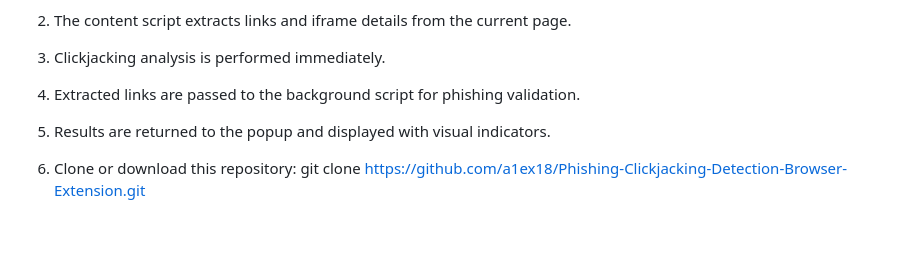
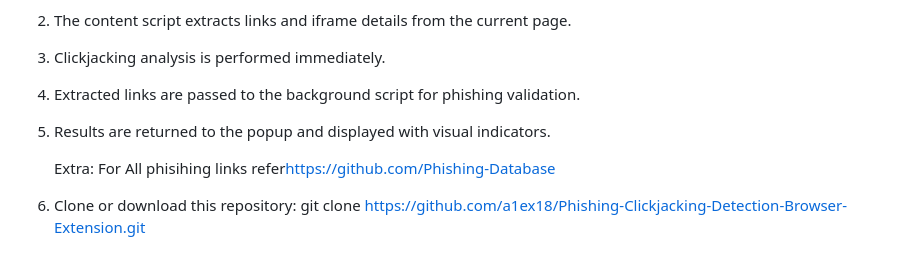
Before and after one commit to a1ex18/Phishing-Clickjacking-Detection-Browser-Extension, a Markdown page: README.md, the part around the change. Drawn GitHub-style; blank space fills up the shorter version.

```diff
--- a/README.md
+++ b/README.md
@@ -80,5 +80,7 @@ Workflow
 4. Extracted links are passed to the background script for phishing validation.
 5. Results are returned to the popup and displayed with visual indicators.
 
+   Extra: For All phisihing links refer<https://github.com/Phishing-Database>
+
 1. Clone or download this repository:
    git clone https://github.com/a1ex18/Phishing-Clickjacking-Detection-Browser-Extension.git
```
